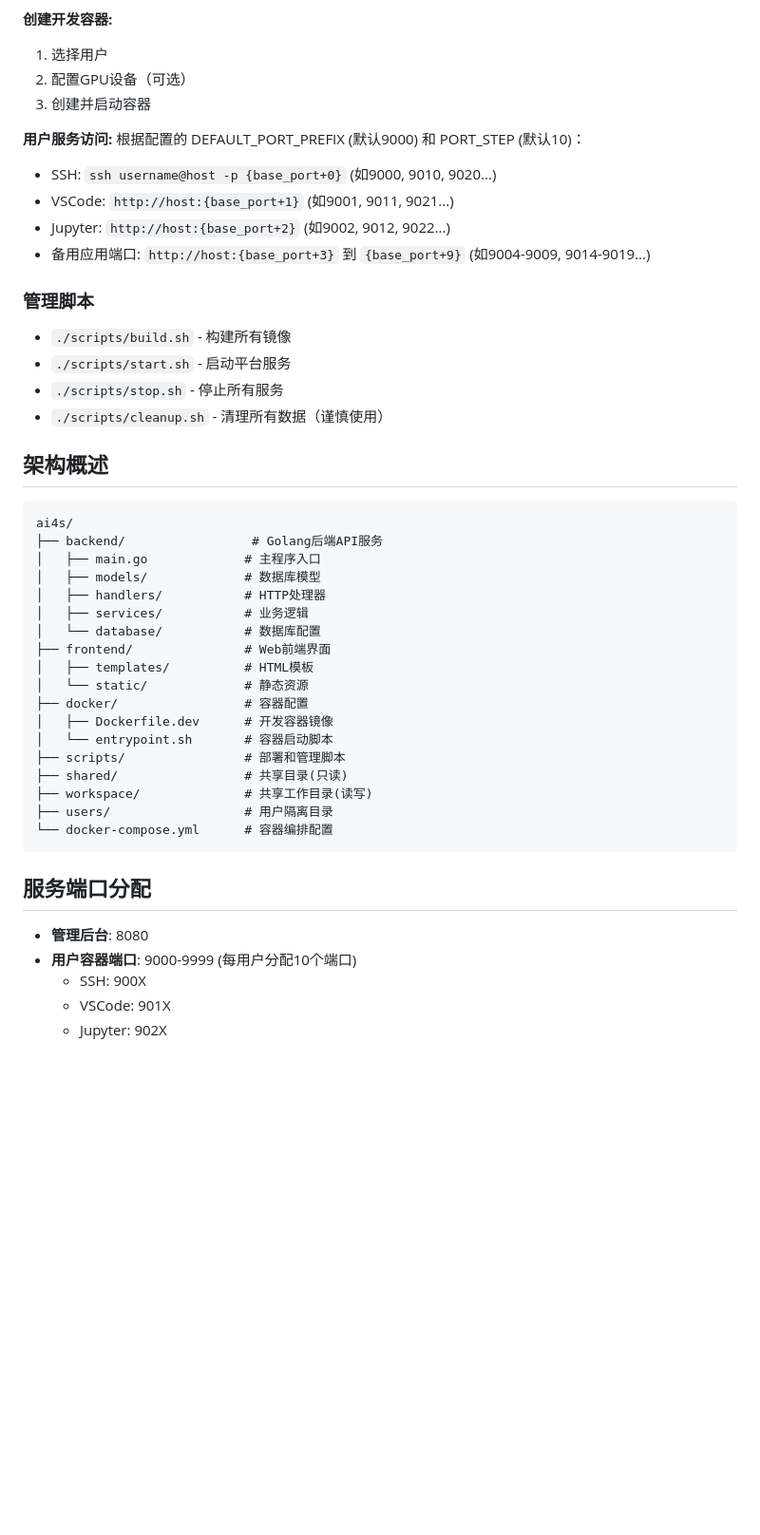
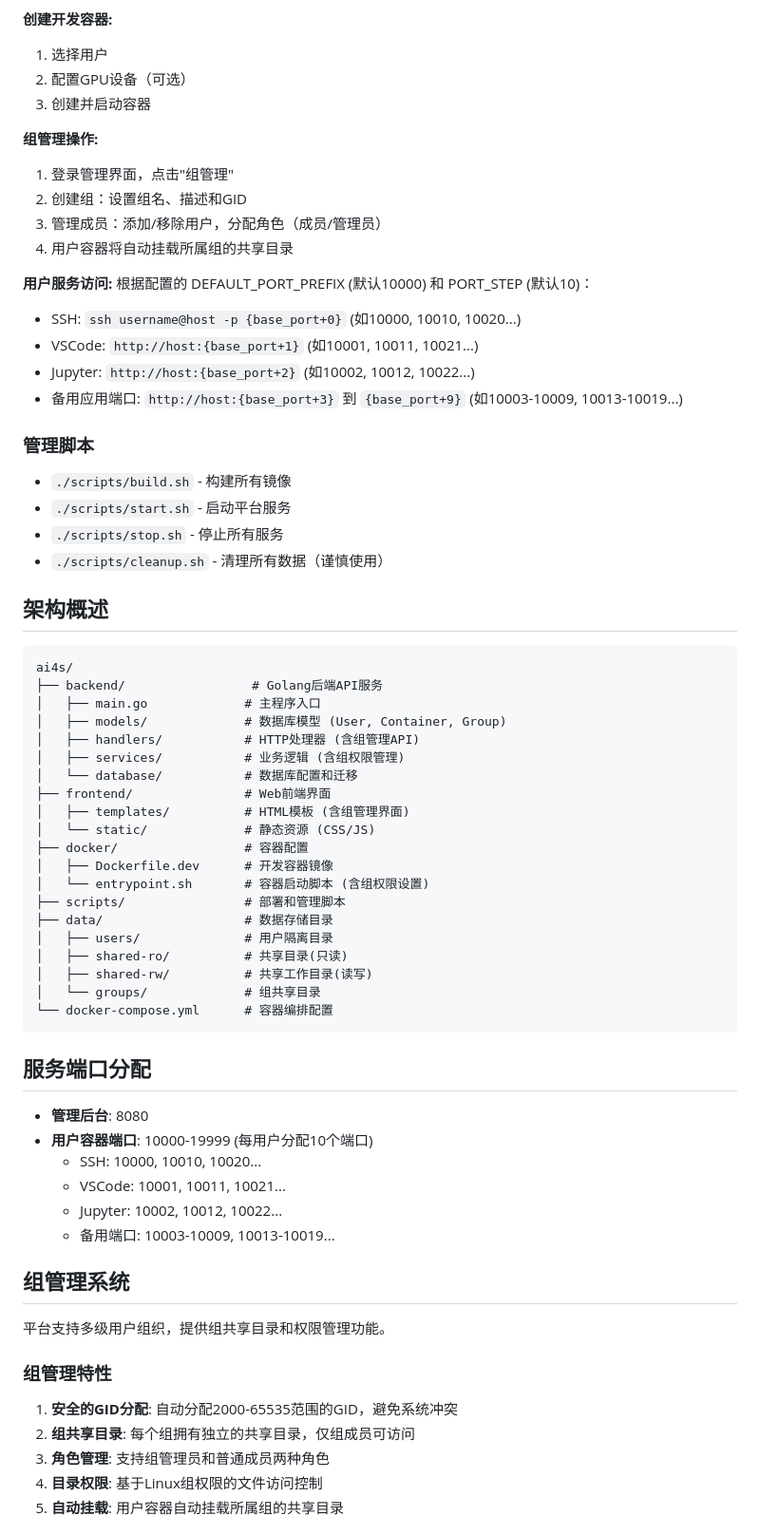
Before and after one commit to connermo/ai4s, a Markdown page: README.md, the part around one of its changes. Shown at 95% size. Drawn GitHub-style; blank space fills up the shorter version.

````diff
--- a/README.md
+++ b/README.md
@@ -79,12 +84,18 @@ mkdir -p users shared workspace
 2. 配置GPU设备（可选）
 3. 创建并启动容器
 
+**组管理操作:**
+1. 登录管理界面，点击"组管理"
+2. 创建组：设置组名、描述和GID
+3. 管理成员：添加/移除用户，分配角色（成员/管理员）
+4. 用户容器将自动挂载所属组的共享目录
+
 **用户服务访问:**
-根据配置的 DEFAULT_PORT_PREFIX (默认9000) 和 PORT_STEP (默认10)：
-- SSH: `ssh username@host -p {base_port+0}` (如9000, 9010, 9020...)
-- VSCode: `http://host:{base_port+1}` (如9001, 9011, 9021...)
-- Jupyter: `http://host:{base_port+2}` (如9002, 9012, 9022...)
-- 备用应用端口: `http://host:{base_port+3}` 到 `{base_port+9}` (如9004-9009, 9014-9019...)
+根据配置的 DEFAULT_PORT_PREFIX (默认10000) 和 PORT_STEP (默认10)：
+- SSH: `ssh username@host -p {base_port+0}` (如10000, 10010, 10020...)
+- VSCode: `http://host:{base_port+1}` (如10001, 10011, 10021...)
+- Jupyter: `http://host:{base_port+2}` (如10002, 10012, 10022...)
+- 备用应用端口: `http://host:{base_port+3}` 到 `{base_port+9}` (如10003-10009, 10013-10019...)
 
 ### 管理脚本
 
@@ -99,27 +110,43 @@ mkdir -p users shared workspace
 ai4s/
 ├── backend/                 # Golang后端API服务
 │   ├── main.go             # 主程序入口
-│   ├── models/             # 数据库模型
-│   ├── handlers/           # HTTP处理器
-│   ├── services/           # 业务逻辑
-│   └── database/           # 数据库配置
+│   ├── models/             # 数据库模型 (User, Container, Group)
+│   ├── handlers/           # HTTP处理器 (含组管理API)
+│   ├── services/           # 业务逻辑 (含组权限管理)
+│   └── database/           # 数据库配置和迁移
 ├── frontend/               # Web前端界面
-│   ├── templates/          # HTML模板
-│   └── static/             # 静态资源
+│   ├── templates/          # HTML模板 (含组管理界面)
+│   └── static/             # 静态资源 (CSS/JS)
 ├── docker/                 # 容器配置
 │   ├── Dockerfile.dev      # 开发容器镜像
-│   └── entrypoint.sh       # 容器启动脚本
+│   └── entrypoint.sh       # 容器启动脚本 (含组权限设置)
 ├── scripts/                # 部署和管理脚本
-├── shared/                 # 共享目录(只读)
-├── workspace/              # 共享工作目录(读写)
-├── users/                  # 用户隔离目录
+├── data/                   # 数据存储目录
+│   ├── users/              # 用户隔离目录
+│   ├── shared-ro/          # 共享目录(只读)
+│   ├── shared-rw/          # 共享工作目录(读写)
+│   └── groups/             # 组共享目录
 └── docker-compose.yml      # 容器编排配置
 ```
 
 ## 服务端口分配
 
 - **管理后台**: 8080
-- **用户容器端口**: 9000-9999 (每用户分配10个端口)
-  - SSH: 900X
-  - VSCode: 901X
-  - Jupyter: 902X
+- **用户容器端口**: 10000-19999 (每用户分配10个端口)
+  - SSH: 10000, 10010, 10020...
+  - VSCode: 10001, 10011, 10021...
+  - Jupyter: 10002, 10012, 10022...
+  - 备用端口: 10003-10009, 10013-10019...
+
+## 组管理系统
+
+平台支持多级用户组织，提供组共享目录和权限管理功能。
+
+### 组管理特性
+
+1. **安全的GID分配**: 自动分配2000-65535范围的GID，避免系统冲突
+2. **组共享目录**: 每个组拥有独立的共享目录，仅组成员可访问
+3. **角色管理**: 支持组管理员和普通成员两种角色
+4. **目录权限**: 基于Linux组权限的文件访问控制
+5. **自动挂载**: 用户容器自动挂载所属组的共享目录
+
````
Also changed, not shown: other parts of README.md (+75 -14 lines).
